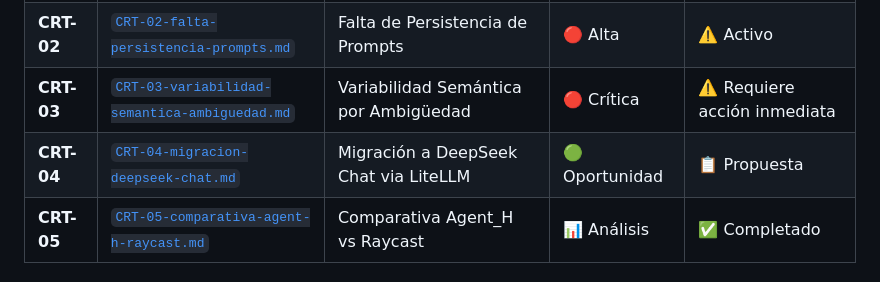
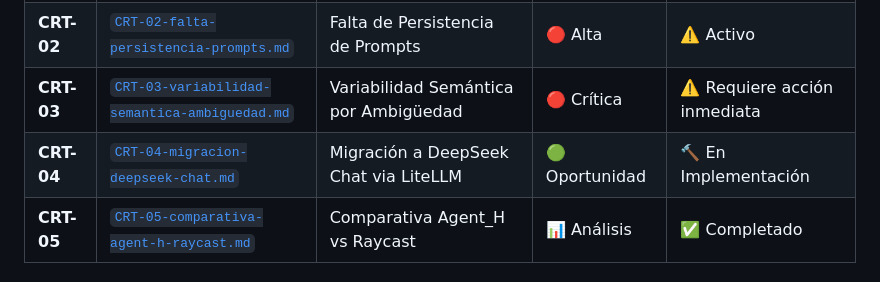
Before and after one commit to fegome90-cmd/prompt_raycast_ext, a Markdown page: docs/auditoria/INDEX.md, the part around the change. Drawn GitHub-style.

```diff
--- a/docs/auditoria/INDEX.md
+++ b/docs/auditoria/INDEX.md
@@ -18,7 +18,7 @@
 | **CRT-01** | [`CRT-01-puerto-dspy-inconsistente.md`](./CRT-01-puerto-dspy-inconsistente.md) | Inconsistencia de Puerto DSPy (8000 vs 8001) | 🟡 Media | ✅ Resuelto |
 | **CRT-02** | [`CRT-02-falta-persistencia-prompts.md`](./CRT-02-falta-persistencia-prompts.md) | Falta de Persistencia de Prompts | 🔴 Alta | ⚠️ Activo |
 | **CRT-03** | [`CRT-03-variabilidad-semantica-ambiguedad.md`](./CRT-03-variabilidad-semantica-ambiguedad.md) | Variabilidad Semántica por Ambigüedad | 🔴 Crítica | ⚠️ Requiere acción inmediata |
-| **CRT-04** | [`CRT-04-migracion-deepseek-chat.md`](./CRT-04-migracion-deepseek-chat.md) | Migración a DeepSeek Chat via LiteLLM | 🟢 Oportunidad | 📋 Propuesta |
+| **CRT-04** | [`CRT-04-migracion-deepseek-chat.md`](./CRT-04-migracion-deepseek-chat.md) | Migración a DeepSeek Chat via LiteLLM | 🟢 Oportunidad | 🔨 En Implementación |
 | **CRT-05** | [`CRT-05-comparativa-agent-h-raycast.md`](./CRT-05-comparativa-agent-h-raycast.md) | Comparativa Agent_H vs Raycast | 📊 Análisis | ✅ Completado |
 
 ### Seguimiento
```
Also changed, not shown: docs/auditoria/SEGUIMIENTO.md (+7 -0 lines).
